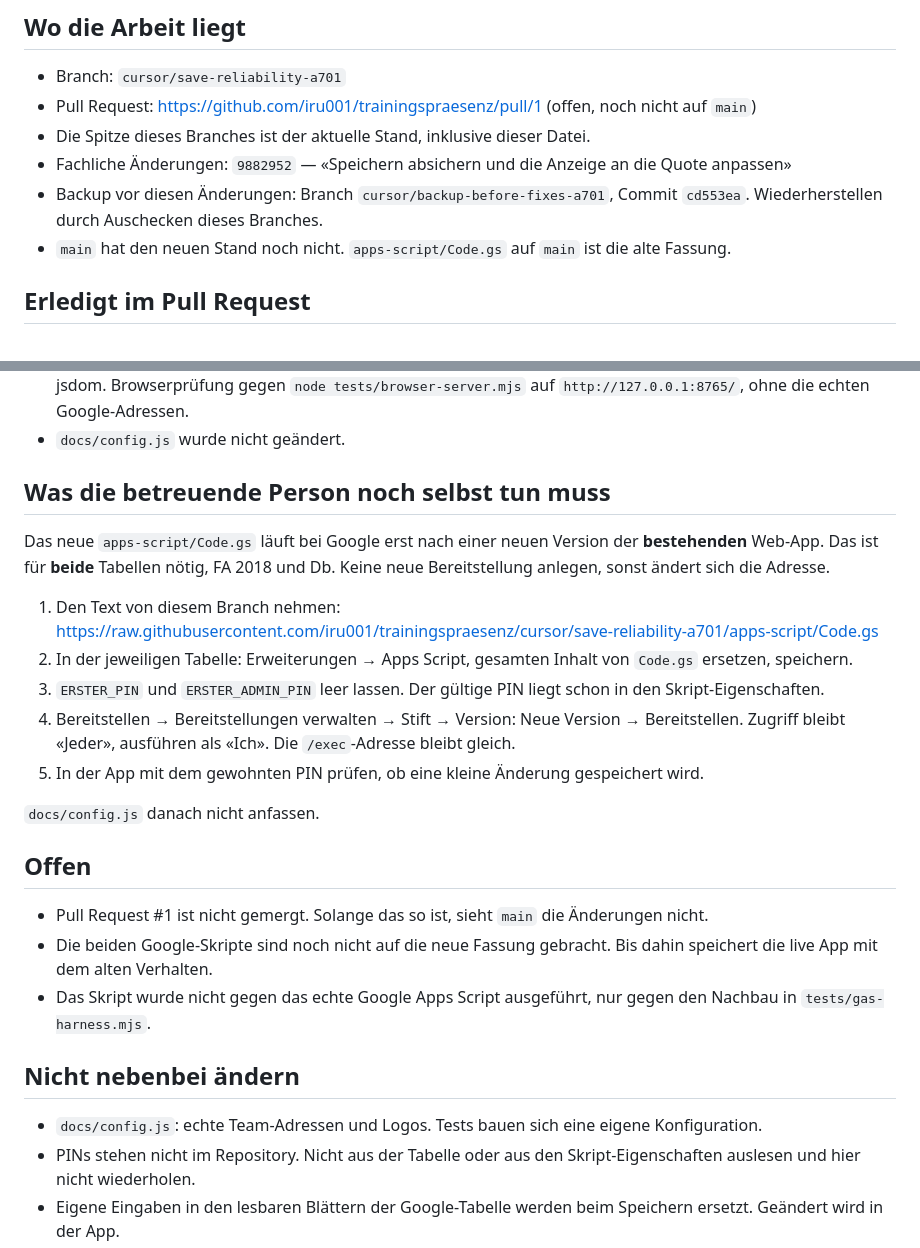
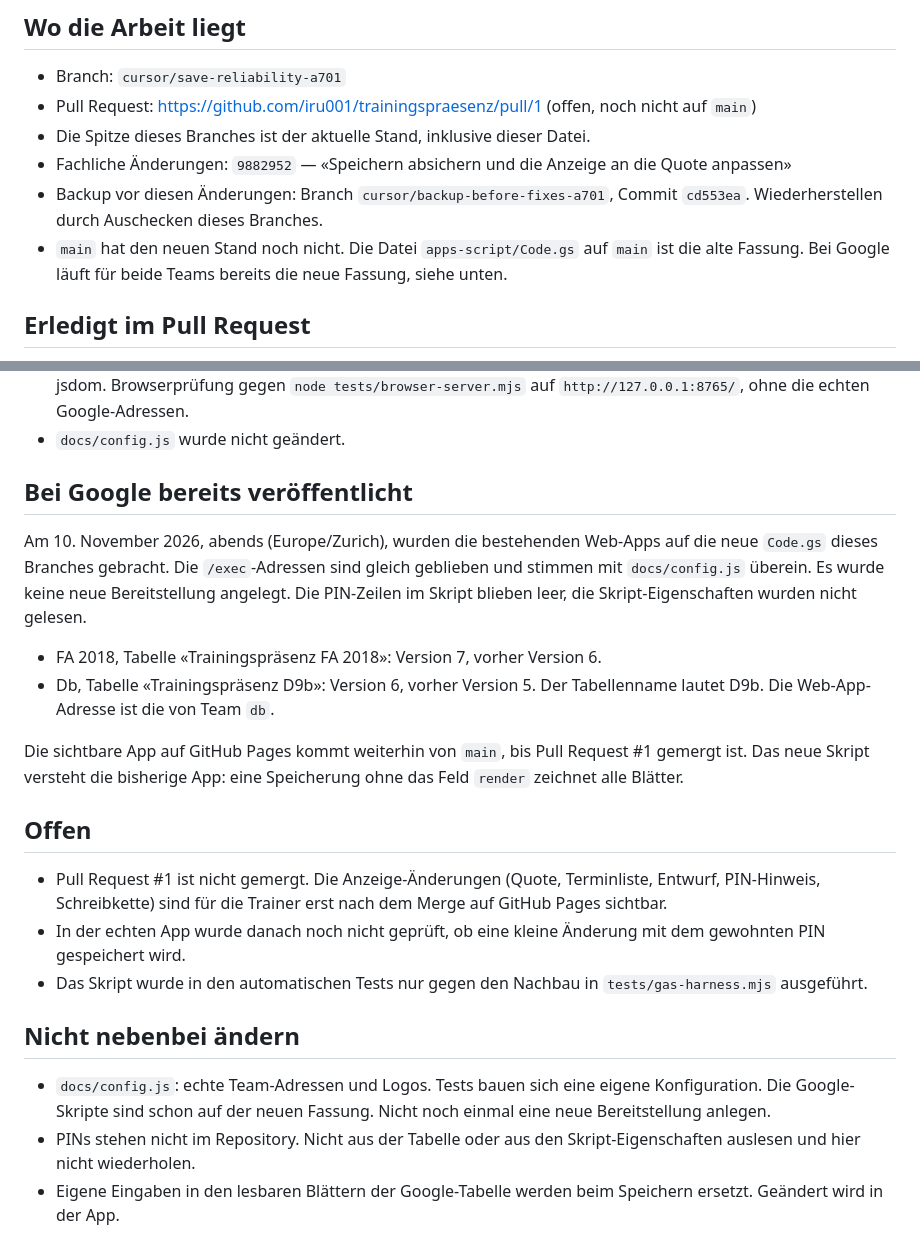
Before and after one commit to iru001/trainingspraesenz, a Markdown page: STATUS.md, 2 parts joined by grey strips. Drawn GitHub-style.

Commit message:
STATUS.md: Google-Skripte beider Teams sind veröffentlicht
FA 2018 und Db laufen mit der neuen Code.gs, die Adressen sind gleich
geblieben. Die Anzeige auf GitHub Pages folgt erst mit dem Merge.

Co-authored-by: Irfan Uyar <necjet@users.noreply.github.com>

```diff
--- a/STATUS.md
+++ b/STATUS.md
@@ -11,7 +11,7 @@ Diese Datei ist die Übergabe an jedes weitere System, das an diesem Projekt arb
 - Die Spitze dieses Branches ist der aktuelle Stand, inklusive dieser Datei.
 - Fachliche Änderungen: `9882952` — «Speichern absichern und die Anzeige an die Quote anpassen»
 - Backup vor diesen Änderungen: Branch `cursor/backup-before-fixes-a701`, Commit `cd553ea`. Wiederherstellen durch Auschecken dieses Branches.
-- `main` hat den neuen Stand noch nicht. `apps-script/Code.gs` auf `main` ist die alte Fassung.
+- `main` hat den neuen Stand noch nicht. Die Datei `apps-script/Code.gs` auf `main` ist die alte Fassung. Bei Google läuft für beide Teams bereits die neue Fassung, siehe unten.
 
 ## Erledigt im Pull Request
 
@@ -26,26 +26,23 @@ Diese Datei ist die Übergabe an jedes weitere System, das an diesem Projekt arb
 - Tests: `npm test` (21 Tests, grün am 10. November 2026). Backend über `tests/gas-harness.mjs`, Frontend über jsdom. Browserprüfung gegen `node tests/browser-server.mjs` auf `http://127.0.0.1:8765/`, ohne die echten Google-Adressen.
 - `docs/config.js` wurde nicht geändert.
 
-## Was die betreuende Person noch selbst tun muss
+## Bei Google bereits veröffentlicht
 
-Das neue `apps-script/Code.gs` läuft bei Google erst nach einer neuen Version der **bestehenden** Web-App. Das ist für **beide** Tabellen nötig, FA 2018 und Db. Keine neue Bereitstellung anlegen, sonst ändert sich die Adresse.
+Am 10. November 2026, abends (Europe/Zurich), wurden die bestehenden Web-Apps auf die neue `Code.gs` dieses Branches gebracht. Die `/exec`-Adressen sind gleich geblieben und stimmen mit `docs/config.js` überein. Es wurde keine neue Bereitstellung angelegt. Die PIN-Zeilen im Skript blieben leer, die Skript-Eigenschaften wurden nicht gelesen.
 
-1. Den Text von diesem Branch nehmen: https://raw.githubusercontent.com/iru001/trainingspraesenz/cursor/save-reliability-a701/apps-script/Code.gs
-2. In der jeweiligen Tabelle: Erweiterungen → Apps Script, gesamten Inhalt von `Code.gs` ersetzen, speichern.
-3. `ERSTER_PIN` und `ERSTER_ADMIN_PIN` leer lassen. Der gültige PIN liegt schon in den Skript-Eigenschaften.
-4. Bereitstellen → Bereitstellungen verwalten → Stift → Version: Neue Version → Bereitstellen. Zugriff bleibt «Jeder», ausführen als «Ich». Die `/exec`-Adresse bleibt gleich.
-5. In der App mit dem gewohnten PIN prüfen, ob eine kleine Änderung gespeichert wird.
+- FA 2018, Tabelle «Trainingspräsenz FA 2018»: Version 7, vorher Version 6.
+- Db, Tabelle «Trainingspräsenz D9b»: Version 6, vorher Version 5. Der Tabellenname lautet D9b. Die Web-App-Adresse ist die von Team `db`.
 
-`docs/config.js` danach nicht anfassen.
+Die sichtbare App auf GitHub Pages kommt weiterhin von `main`, bis Pull Request #1 gemergt ist. Das neue Skript versteht die bisherige App: eine Speicherung ohne das Feld `render` zeichnet alle Blätter.
 
 ## Offen
 
-- Pull Request #1 ist nicht gemergt. Solange das so ist, sieht `main` die Änderungen nicht.
-- Die beiden Google-Skripte sind noch nicht auf die neue Fassung gebracht. Bis dahin speichert die live App mit dem alten Verhalten.
-- Das Skript wurde nicht gegen das echte Google Apps Script ausgeführt, nur gegen den Nachbau in `tests/gas-harness.mjs`.
+- Pull Request #1 ist nicht gemergt. Die Anzeige-Änderungen (Quote, Terminliste, Entwurf, PIN-Hinweis, Schreibkette) sind für die Trainer erst nach dem Merge auf GitHub Pages sichtbar.
+- In der echten App wurde danach noch nicht geprüft, ob eine kleine Änderung mit dem gewohnten PIN gespeichert wird.
+- Das Skript wurde in den automatischen Tests nur gegen den Nachbau in `tests/gas-harness.mjs` ausgeführt.
 
 ## Nicht nebenbei ändern
 
-- `docs/config.js`: echte Team-Adressen und Logos. Tests bauen sich eine eigene Konfiguration.
+- `docs/config.js`: echte Team-Adressen und Logos. Tests bauen sich eine eigene Konfiguration. Die Google-Skripte sind schon auf der neuen Fassung. Nicht noch einmal eine neue Bereitstellung anlegen.
 - PINs stehen nicht im Repository. Nicht aus der Tabelle oder aus den Skript-Eigenschaften auslesen und hier nicht wiederholen.
 - Eigene Eingaben in den lesbaren Blättern der Google-Tabelle werden beim Speichern ersetzt. Geändert wird in der App.
```
Also changed, not shown: other parts of STATUS.md (+1 -1 lines).
